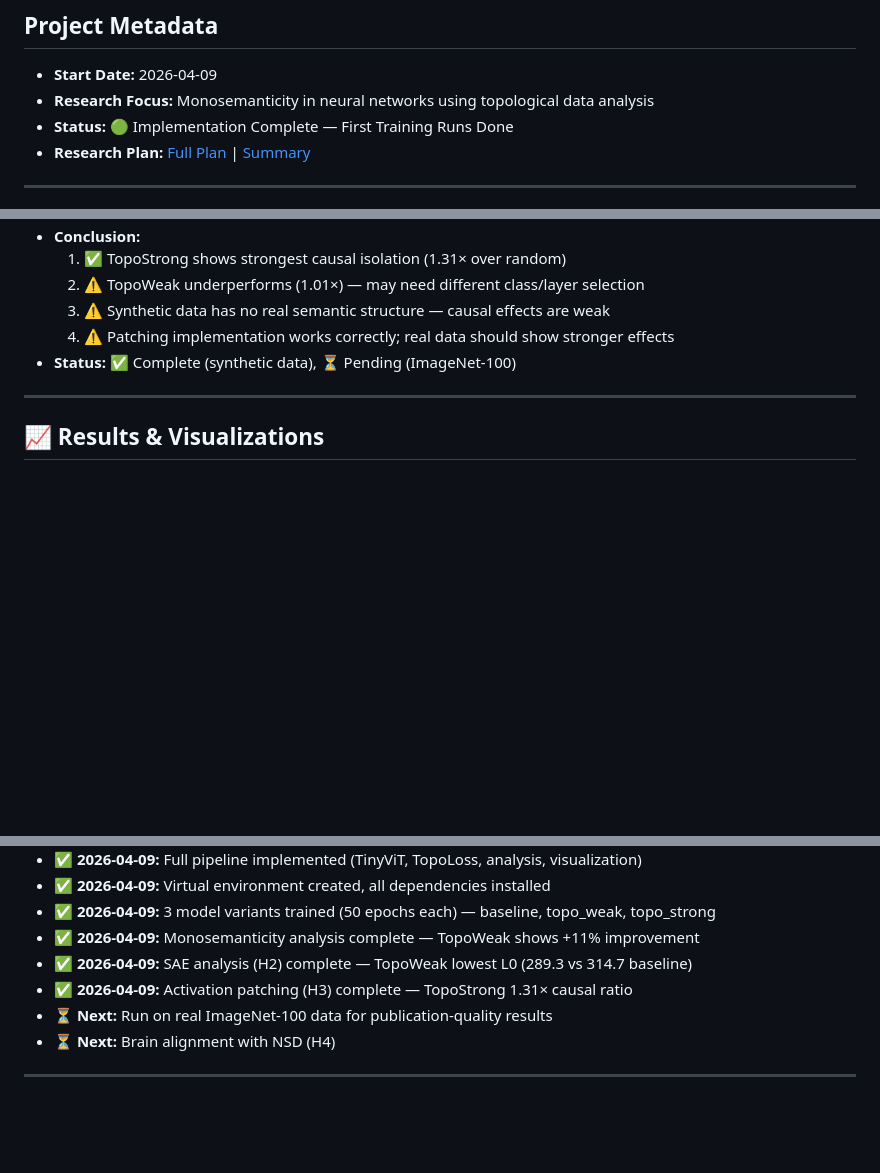
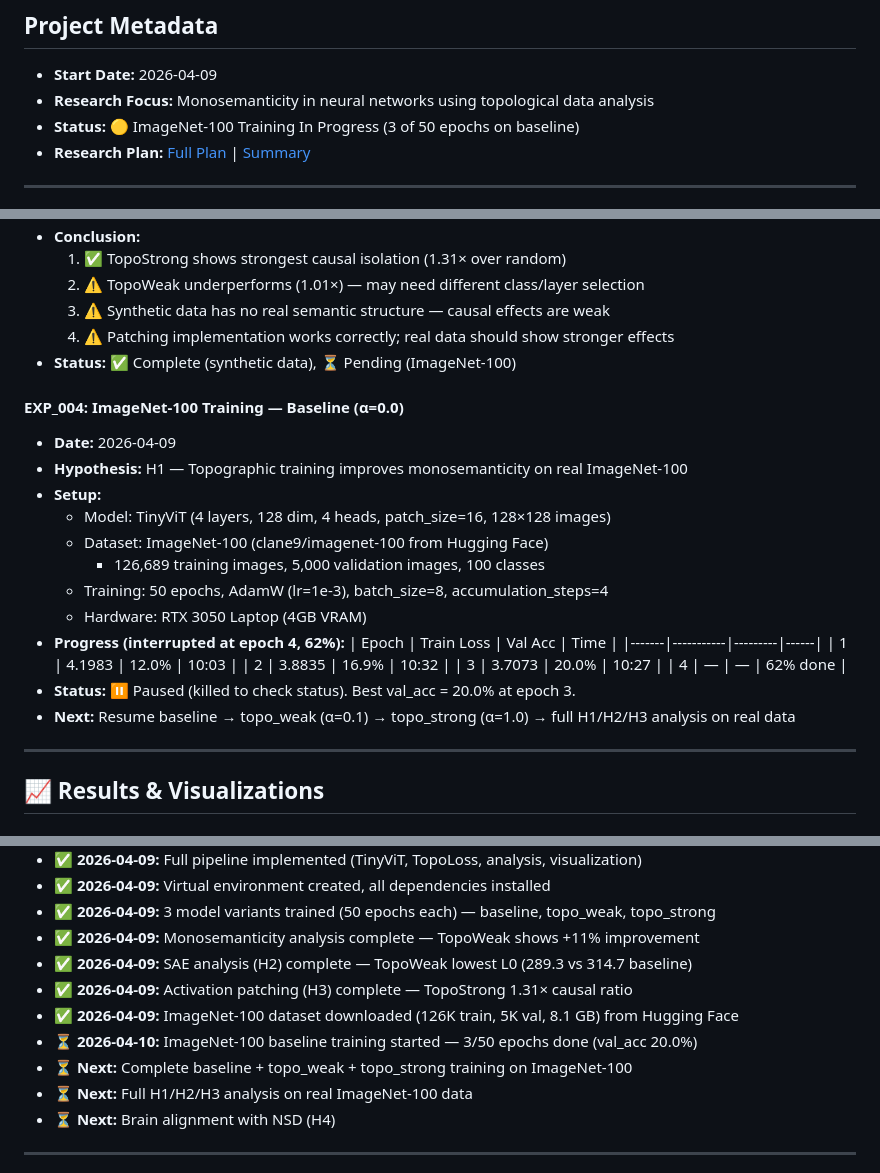
Before and after one commit to IvLabs/toposae, a Markdown page: PROGRESS.md, 3 parts joined by grey strips. Drawn GitHub-style; blank space fills up the shorter version.

Commit message:
docs: update PROGRESS.md with ImageNet-100 training status
- Baseline training: 3/50 epochs completed, val_acc=20.0%
- All training processes killed for status check
- 4 of 7 figures generated, SAE/patching figures added
- ImageNet-100: 126K train, 5K val, 8.1GB from Hugging Face

```diff
--- a/PROGRESS.md
+++ b/PROGRESS.md
@@ -5,7 +5,7 @@
 ## Project Metadata
 - **Start Date:** 2026-04-09
 - **Research Focus:** Monosemanticity in neural networks using topological data analysis
-- **Status:** 🟢 Implementation Complete — First Training Runs Done
+- **Status:** 🟡 ImageNet-100 Training In Progress (3 of 50 epochs on baseline)
 - **Research Plan:** [Full Plan](topo_monosemanticity_research_plan.md) | [Summary](RESEARCH_PLAN.md)
 
 ---
@@ -136,6 +136,25 @@ Phase 7: Write-up                [                    ]   0%
   4. ⚠️ Patching implementation works correctly; real data should show stronger effects
 - **Status:** ✅ Complete (synthetic data), ⏳ Pending (ImageNet-100)
 
+#### EXP_004: ImageNet-100 Training — Baseline (α=0.0)
+- **Date:** 2026-04-09
+- **Hypothesis:** H1 — Topographic training improves monosemanticity on real ImageNet-100
+- **Setup:**
+  - Model: TinyViT (4 layers, 128 dim, 4 heads, patch_size=16, 128×128 images)
+  - Dataset: ImageNet-100 (clane9/imagenet-100 from Hugging Face)
+    - 126,689 training images, 5,000 validation images, 100 classes
+  - Training: 50 epochs, AdamW (lr=1e-3), batch_size=8, accumulation_steps=4
+  - Hardware: RTX 3050 Laptop (4GB VRAM)
+- **Progress (interrupted at epoch 4, 62%):**
+  | Epoch | Train Loss | Val Acc | Time |
+  |-------|-----------|---------|------|
+  | 1 | 4.1983 | 12.0% | 10:03 |
+  | 2 | 3.8835 | 16.9% | 10:32 |
+  | 3 | 3.7073 | 20.0% | 10:27 |
+  | 4 | — | — | 62% done |
+- **Status:** ⏸️ Paused (killed to check status). Best val_acc = 20.0% at epoch 3.
+- **Next:** Resume baseline → topo_weak (α=0.1) → topo_strong (α=1.0) → full H1/H2/H3 analysis on real data
+
 ---
 
 ## 📈 Results & Visualizations
@@ -222,7 +241,10 @@ Phase 7: Write-up                [                    ]   0%
 - ✅ **2026-04-09:** Monosemanticity analysis complete — TopoWeak shows +11% improvement
 - ✅ **2026-04-09:** SAE analysis (H2) complete — TopoWeak lowest L0 (289.3 vs 314.7 baseline)
 - ✅ **2026-04-09:** Activation patching (H3) complete — TopoStrong 1.31× causal ratio
-- ⏳ **Next:** Run on real ImageNet-100 data for publication-quality results
+- ✅ **2026-04-09:** ImageNet-100 dataset downloaded (126K train, 5K val, 8.1 GB) from Hugging Face
+- ⏳ **2026-04-10:** ImageNet-100 baseline training started — 3/50 epochs done (val_acc 20.0%)
+- ⏳ **Next:** Complete baseline + topo_weak + topo_strong training on ImageNet-100
+- ⏳ **Next:** Full H1/H2/H3 analysis on real ImageNet-100 data
 - ⏳ **Next:** Brain alignment with NSD (H4)
 
 ---
```
Also changed, not shown: other parts of PROGRESS.md (+2 -0 lines).
